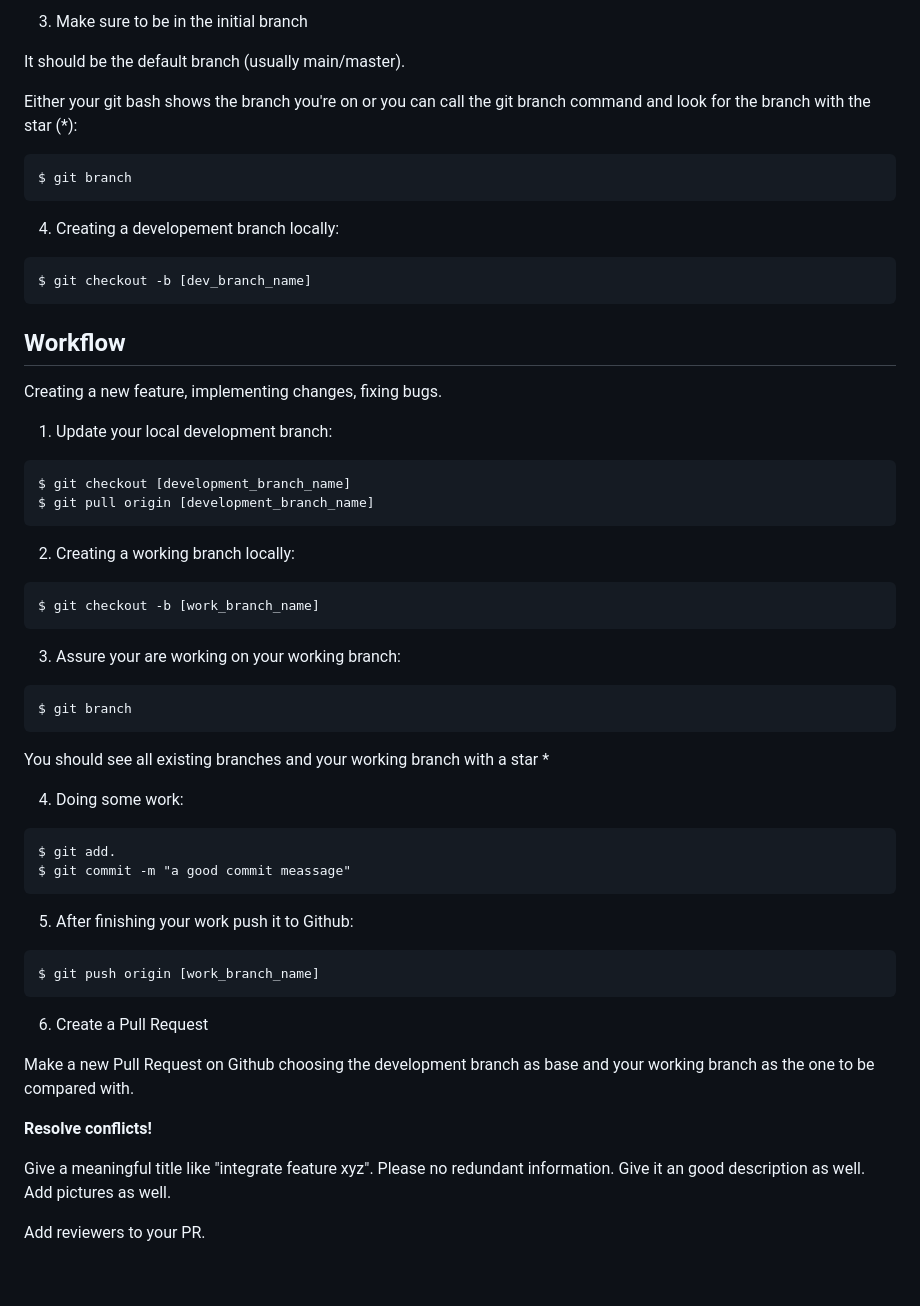
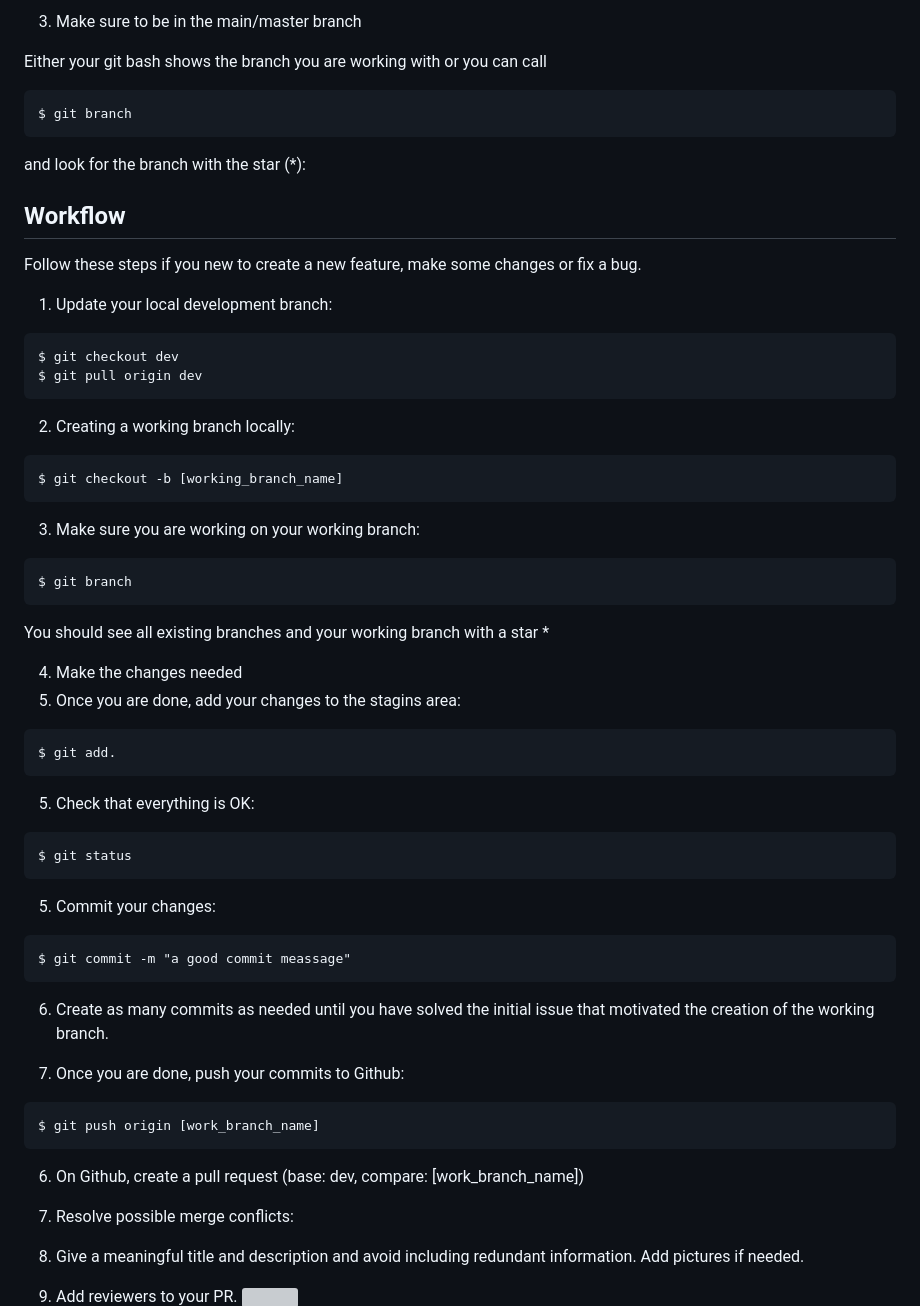
Before and after one commit to vibueno/wbs_group5_todolist, a Markdown page: doc/git.md, the part around the change printed below. Rendered like a GitHub page; blank space fills up the shorter version; grey boxes are pictures that could not be loaded.

````diff
--- a/doc/git.md
+++ b/doc/git.md
@@ -58,69 +60,66 @@ $ git clone [copyed url on github]
 ```
 
-3. Make sure to be in the initial branch
+3. Make sure to be in the main/master branch
 
-It should be the default branch (usually main/master).
-
-Either your git bash shows the branch you're on or you can call the git branch command and look for the branch with the star (\*):
-
+Either your git bash shows the branch you are working with or you can call
 ```
 $ git branch
 ```
-
-4. Creating a developement branch locally:
-
-```
-$ git checkout -b [dev_branch_name]
-```
+and look for the branch with the star (\*):
 
 ## Workflow
 
-Creating a new feature, implementing changes, fixing bugs.
+Follow these steps if you new to create a new feature, make some changes or fix a bug.
 
 1. Update your local development branch:
 
 ```
-$ git checkout [development_branch_name]
-$ git pull origin [development_branch_name]
+$ git checkout dev
+$ git pull origin dev
 ```
 
 2. Creating a working branch locally:
 
 ```
-$ git checkout -b [work_branch_name]
+$ git checkout -b [working_branch_name]
 ```
 
-3. Assure your are working on your working branch:
+3. Make sure you are working on your working branch:
 
 ```
 $ git branch
 ```
-
 You should see all existing branches and your working branch with a star \*
 
-4. Doing some work:
-
+4. Make the changes needed
+5. Once you are done, add your changes to the stagins area:
 ```
 $ git add.
+```
+5. Check that everything is OK:
+```
+$ git status
+```
+5. Commit your changes:
+```
 $ git commit -m "a good commit meassage"
 ```
 
-5. After finishing your work push it to Github:
+6. Create as many commits as needed until you have solved the initial issue that motivated the creation of the working branch.
+
+7. Once you are done, push your commits to Github:
 
 ```
 $ git push origin [work_branch_name]
 ```
 
-6. Create a Pull Request
+6. On Github, create a pull request (base: dev, compare: [work_branch_name])
 
-Make a new Pull Request on Github choosing the development branch as base and your working branch as the one to be compared with.
+7. Resolve possible merge conflicts:
 
-**Resolve conflicts!**
+8. Give a meaningful title and description and avoid including redundant information. Add pictures if needed.
 
-Give a meaningful title like "integrate feature xyz". Please no redundant information. Give it an good description as well. Add pictures as well.
-
-Add reviewers to your PR.
-
+9. Add reviewers to your PR.
 ![](./img/compare_and_pullRequest.png)
 ![](./img/open_PR.png)
 
````
Also changed, not shown: other parts of doc/git.md (+27 -40 lines), doc/img/github_collaborators.png, doc/img/github_link.png, doc/img/merge_PR.png, doc/img/open_PR.png, doc/img/review_PR.png.
